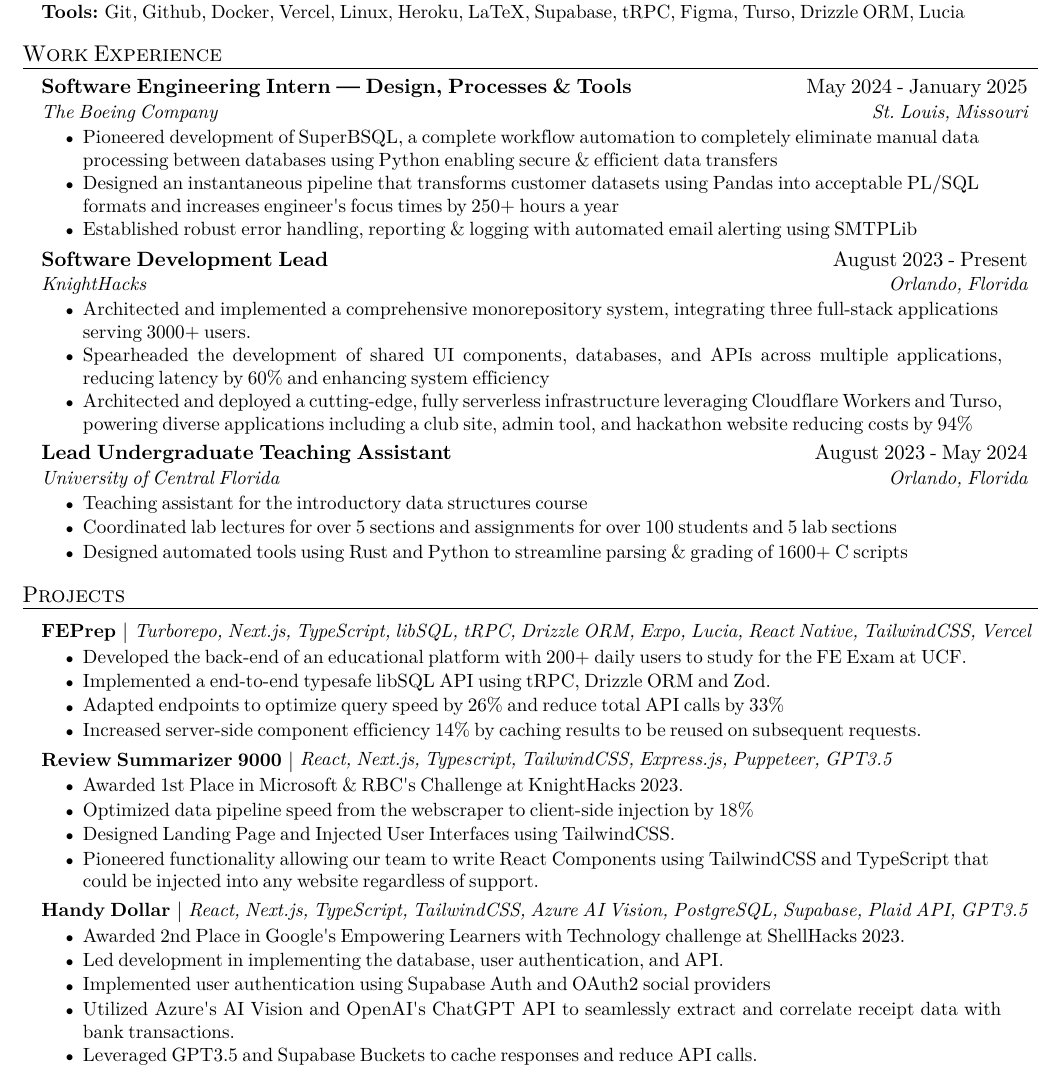
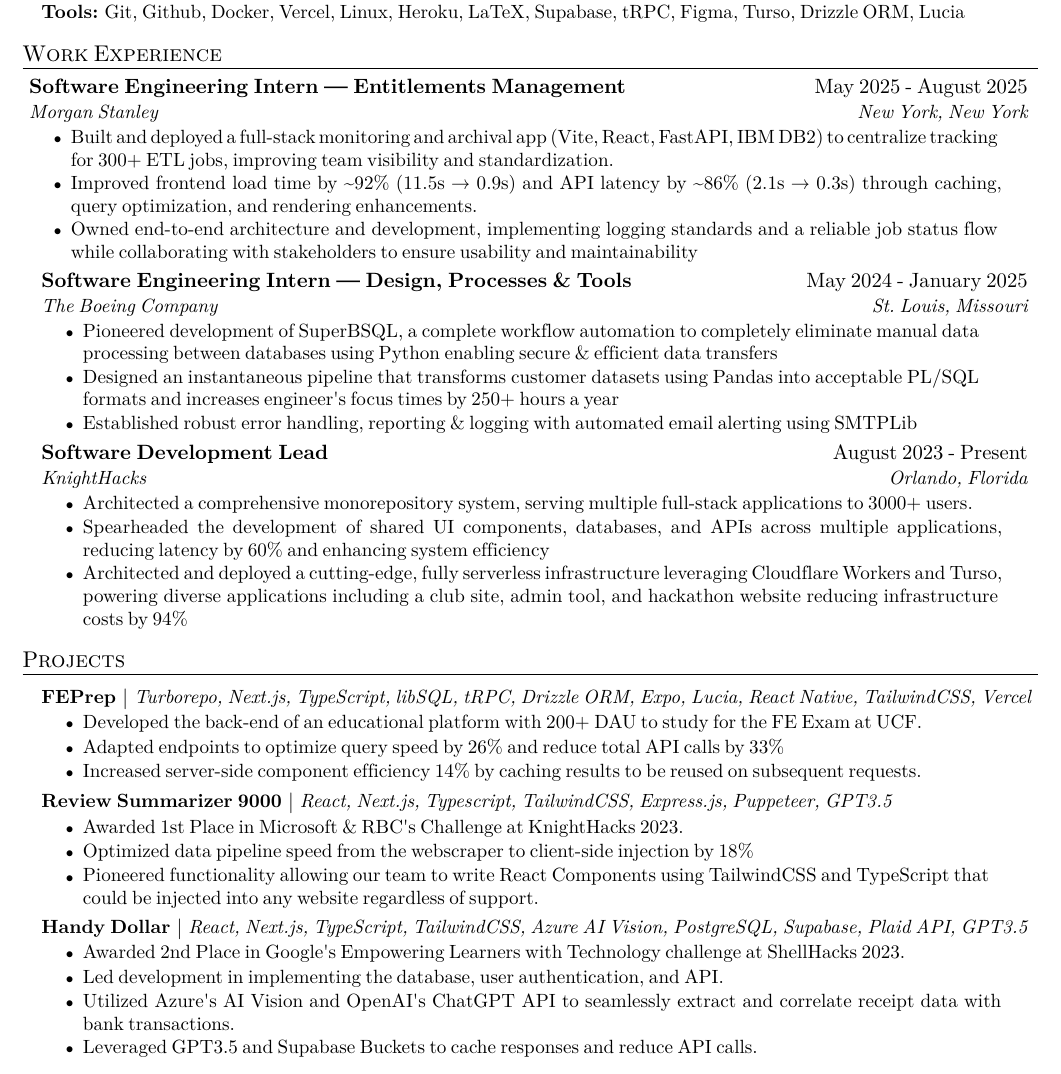
Before and after one commit to DanyPalma/Resume, a Typst document (src/typst/main.typ): part of the page, cut so that both start at the same text. The pictures show the PDF file src/typst/main.pdf that the author committed with the source.

Commit message:
Update typst rework

```diff
--- a/src/typst/main.typ
+++ b/src/typst/main.typ
@@ -63,3 +69,17 @@
+    indent: 0.01in,
+    [#experience-entry(
+      title: "Software Engineering Intern — Entitlements Management ",
+      organization: "Morgan Stanley",
+      location: "New York, New York",
+      date: "May 2025 - August 2025",
+      details: (
+        "Built and deployed a full-stack monitoring and archival app (Vite, React, FastAPI, IBM DB2) to centralize tracking for 300+ ETL jobs, improving team visibility and standardization.",
+        "Improved frontend load time by ~92% (11.5s → 0.9s) and API latency by ~86% (2.1s → 0.3s) through caching, query optimization, and rendering enhancements.",
+        "Owned end-to-end architecture and development, implementing logging standards and a reliable job status flow while collaborating with stakeholders to ensure usability and maintainability"
+    ))]
+  )
+)
+
 #block(
   width: 99%, // Match LaTeX width
   list(
@@ -83,20 +103,9 @@
   location: "Orlando, Florida",
   date: "August 2023 - Present",
   details: (
-    "Architected and implemented a comprehensive monorepository system, integrating three full-stack applications serving 3000+ users.",
+    "Architected a comprehensive monorepository system, serving multiple full-stack applications to 3000+ users.",
     "Spearheaded the development of shared UI components, databases, and APIs across multiple applications, reducing latency by 60% and enhancing system efficiency",
-    "Architected and deployed a cutting-edge, fully serverless infrastructure leveraging Cloudflare Workers and Turso, powering diverse applications including a club site, admin tool, and hackathon website reducing costs by 94%"
-  )
-)],
-  [#experience-entry(
-  title: "Lead Undergraduate Teaching Assistant",
-  organization: "University of Central Florida",
-  location: "Orlando, Florida",
-  date: "August 2023 - May 2024",
-  details: (
-    "Teaching assistant for the introductory data structures course",
-    "Coordinated lab lectures for over 5 sections and assignments for over 100 students and 5 lab sections",
-    "Designed automated tools using Rust and Python to streamline parsing & grading of 1600+ C scripts",
+    "Architected and deployed a cutting-edge, fully serverless infrastructure leveraging Cloudflare Workers and Turso, powering diverse applications including a club site, admin tool, and hackathon website reducing infrastructure costs by 94%"
   )
 )]
 )
@@ -117,8 +126,7 @@
   title: "FEPrep",
   technologies: "Turborepo, Next.js, TypeScript, libSQL, tRPC, Drizzle ORM, Expo, Lucia, React Native, TailwindCSS, Vercel",
   details: (
-    "Developed the back-end of an educational platform with 200+ daily users to study for the FE Exam at UCF.",
-    "Implemented a end-to-end typesafe libSQL API using tRPC, Drizzle ORM and Zod.",
+    "Developed the back-end of an educational platform with 200+ DAU to study for the FE Exam at UCF.",
     "Adapted endpoints to optimize query speed by 26% and reduce total API calls by 33%",
     "Increased server-side component efficiency 14% by caching results to be reused on subsequent requests."
   )
@@ -129,7 +137,6 @@
   details: (
     "Awarded 1st Place in Microsoft & RBC's Challenge at KnightHacks 2023.",
     "Optimized data pipeline speed from the webscraper to client-side injection by 18%",
-    "Designed Landing Page and Injected User Interfaces using TailwindCSS.",
     "Pioneered functionality allowing our team to write React Components using TailwindCSS and TypeScript that could be injected into any website regardless of support."
   )
 )],
@@ -139,7 +146,6 @@
   details: (
     "Awarded 2nd Place in Google's Empowering Learners with Technology challenge at ShellHacks 2023.",
     "Led development in implementing the database, user authentication, and API.",
-    "Implemented user authentication using Supabase Auth and OAuth2 social providers",
     "Utilized Azure's AI Vision and OpenAI's ChatGPT API to seamlessly extract and correlate receipt data with bank transactions.",
     "Leveraged GPT3.5 and Supabase Buckets to cache responses and reduce API calls."
   )
```
Also changed, not shown: src/typst/main.pdf, src/typst/main.typ (6 more changed lines).
